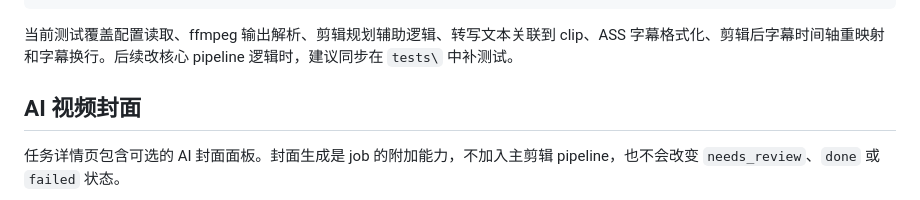
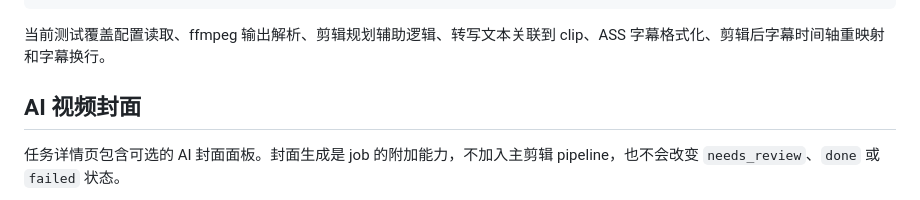
Before and after one commit to 1076184145/video-automation, a Markdown page: README.zh-CN.md, the part around the change. Drawn GitHub-style.

Commit message:
Remove maintainer note from README tests section

````diff
--- a/README.zh-CN.md
+++ b/README.zh-CN.md
@@ -343,7 +343,7 @@ node --check .\web\js\download-section.js
 node --check .\web\js\i18n.js
 ```
 
-当前测试覆盖配置读取、ffmpeg 输出解析、剪辑规划辅助逻辑、转写文本关联到 clip、ASS 字幕格式化、剪辑后字幕时间轴重映射和字幕换行。后续改核心 pipeline 逻辑时，建议同步在 `tests\` 中补测试。
+当前测试覆盖配置读取、ffmpeg 输出解析、剪辑规划辅助逻辑、转写文本关联到 clip、ASS 字幕格式化、剪辑后字幕时间轴重映射和字幕换行。
 
 ## AI 视频封面
 
````
Also changed, not shown: README.md (+1 -1 lines).
